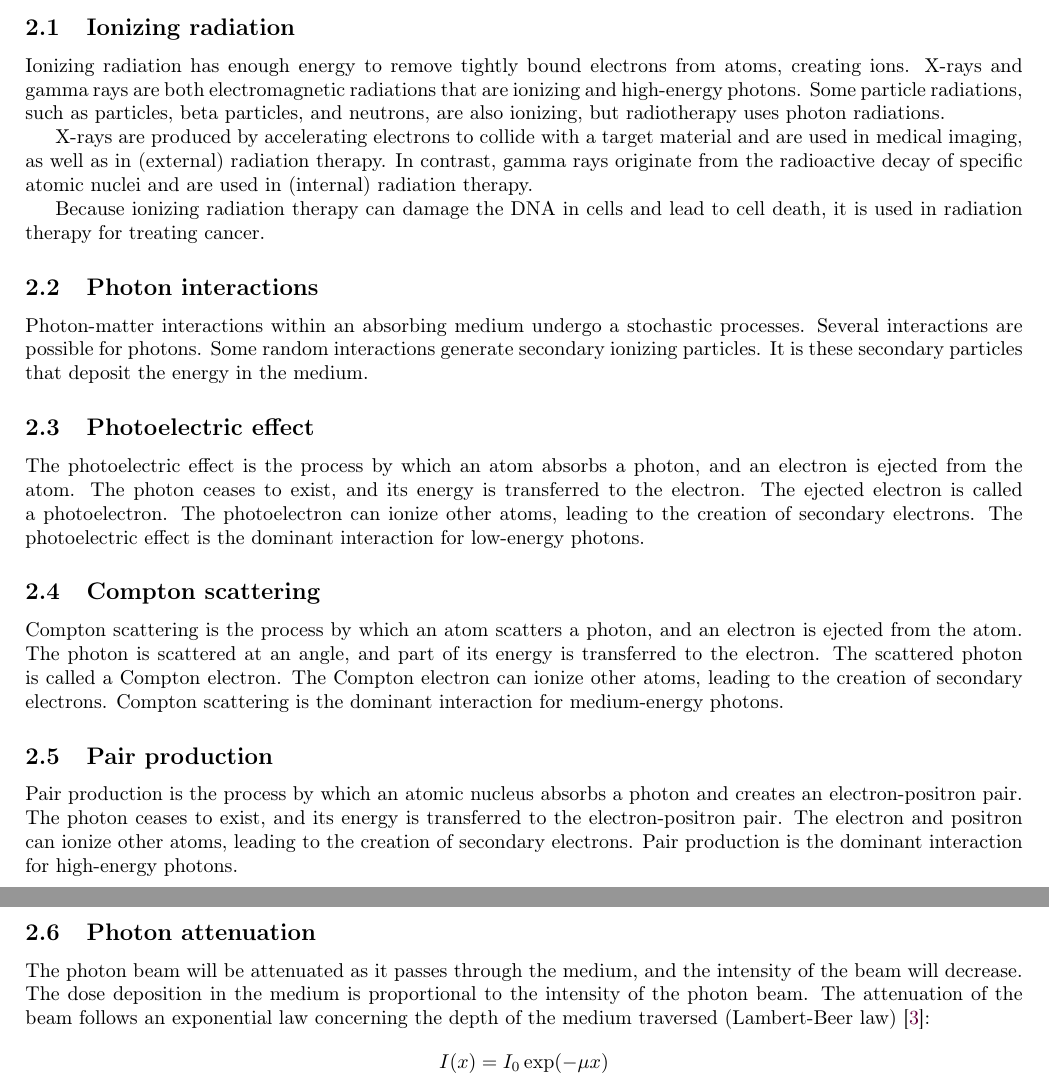
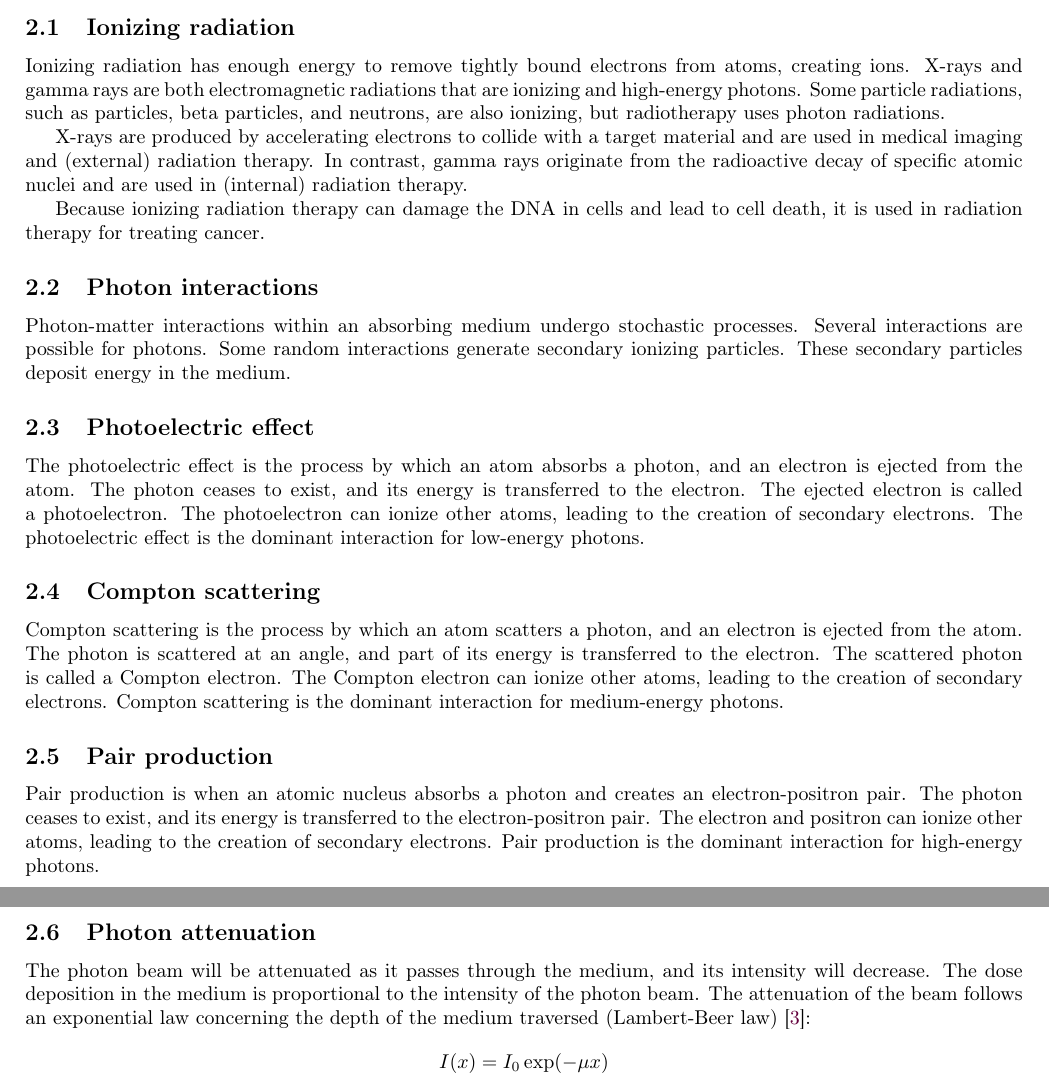
Before and after one commit to pauldubois98/PhD, a LaTeX paper (1_background/1_main.tex, which reads 1_background/1_content.tex): two parts of pages 5 and 6 of 9, joined at a grey line, cut so that both start at the same text. Compiled offline with pdfLaTeX.

Commit message:
grammarly edits (decies)

```diff
--- a/1_background/1_content.tex
+++ b/1_background/1_content.tex
@@ -171,16 +171,16 @@ Ionizing radiation has enough energy to remove tightly bound electrons from atom
 X-rays and gamma rays are both electromagnetic radiations that are ionizing and high-energy photons.
 Some particle radiations, such as particles, beta particles, and neutrons, are also ionizing, but radiotherapy uses photon radiations.
 
-X-rays are produced by accelerating electrons to collide with a target material and are used in medical imaging, as well as in (external) radiation therapy.
+X-rays are produced by accelerating electrons to collide with a target material and are used in medical imaging and (external) radiation therapy.
 In contrast, gamma rays originate from the radioactive decay of specific atomic nuclei and are used in (internal) radiation therapy.
 
 Because ionizing radiation therapy can damage the DNA in cells and lead to cell death, it is used in radiation therapy for treating cancer.
 
 \subsection{Photon interactions}
-Photon-matter interactions within an absorbing medium undergo a stochastic processes.
+Photon-matter interactions within an absorbing medium undergo stochastic processes.
 Several interactions are possible for photons.
 Some random interactions generate secondary ionizing particles.
-It is these secondary particles that deposit the energy in the medium.
+These secondary particles deposit energy in the medium.
 
 \subsection{Photoelectric effect}
 The photoelectric effect is the process by which an atom absorbs a photon, and an electron is ejected from the atom.
@@ -197,7 +197,7 @@ The Compton electron can ionize other atoms, leading to the creation of secondar
 Compton scattering is the dominant interaction for medium-energy photons.
 
 \subsection{Pair production}
-Pair production is the process by which an atomic nucleus absorbs a photon and creates an electron-positron pair.
+Pair production is when an atomic nucleus absorbs a photon and creates an electron-positron pair.
 The photon ceases to exist, and its energy is transferred to the electron-positron pair.
 The electron and positron can ionize other atoms, leading to the creation of secondary electrons.
 Pair production is the dominant interaction for high-energy photons.
@@ -207,7 +207,7 @@ Pair production is the dominant interaction for high-energy photons.
 % constitute the primary interaction mechanisms observed in the megavoltage energy range.
 
 \subsection{Photon attenuation}
-The photon beam will be attenuated as it passes through the medium, and the intensity of the beam will decrease.
+The photon beam will be attenuated as it passes through the medium, and its intensity will decrease.
 The dose deposition in the medium is proportional to the intensity of the photon beam.
 The attenuation of the beam follows an exponential law concerning the depth of the medium traversed (Lambert-Beer law) \cite{Beer1852}:
 $$I(x) = I_0 \exp(-\mu x)$$
```
